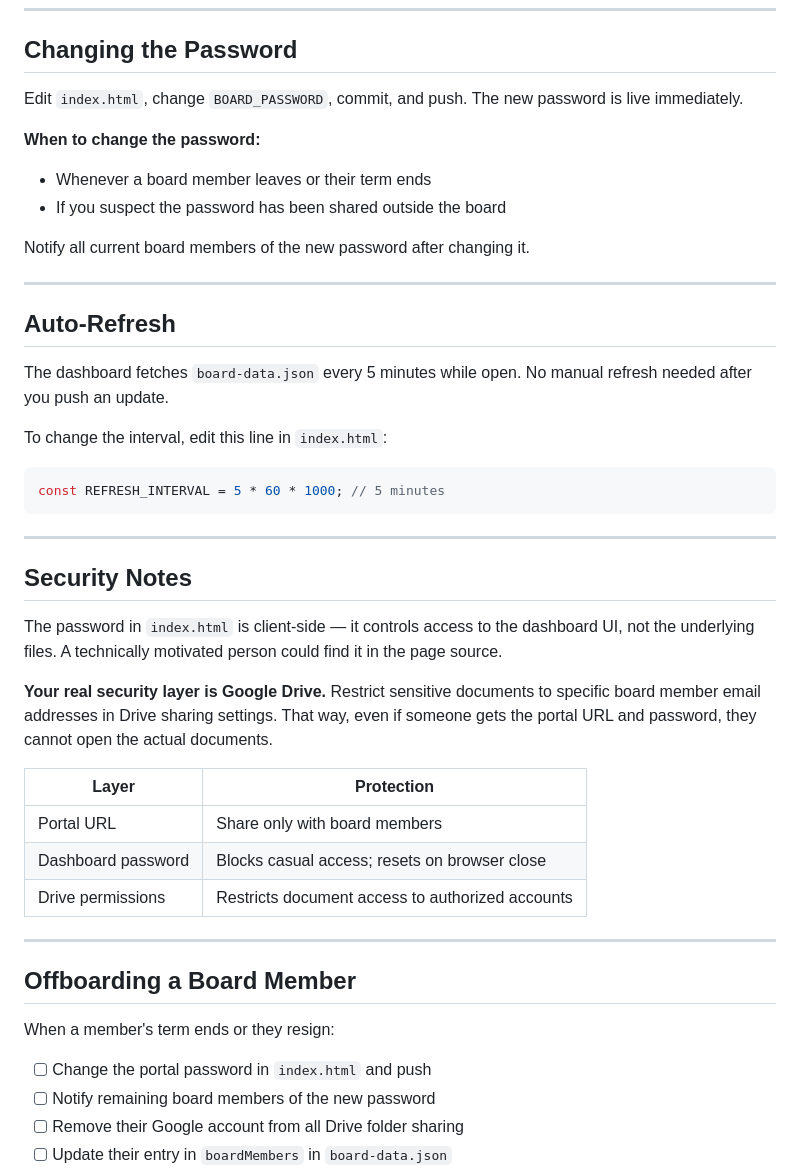
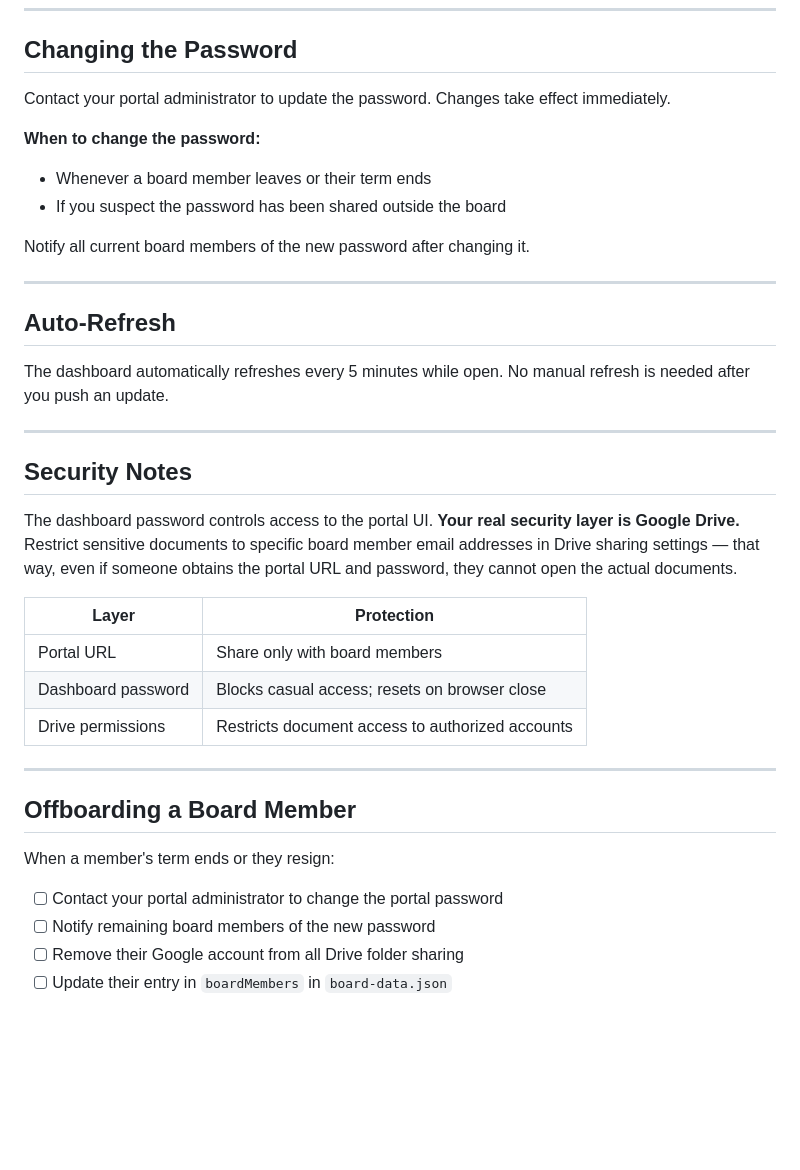
Before and after one commit to MDomngz/sws-boardjam, a Markdown page: README.md, the part around one of its changes. GitHub-like rendering; blank space fills up the shorter version.

````diff
--- a/README.md
+++ b/README.md
@@ -227,7 +182,7 @@ To get a shareable link for any file or folder:
 
 ## Changing the Password
 
-Edit `index.html`, change `BOARD_PASSWORD`, commit, and push. The new password is live immediately.
+Contact your portal administrator to update the password. Changes take effect immediately.
 
 **When to change the password:**
 - Whenever a board member leaves or their term ends
@@ -239,20 +194,13 @@ Notify all current board members of the new password after changing it.
 
 ## Auto-Refresh
 
-The dashboard fetches `board-data.json` every 5 minutes while open. No manual refresh needed after you push an update.
-
-To change the interval, edit this line in `index.html`:
-```javascript
-const REFRESH_INTERVAL = 5 * 60 * 1000; // 5 minutes
-```
+The dashboard automatically refreshes every 5 minutes while open. No manual refresh is needed after you push an update.
 
 ---
 
 ## Security Notes
 
-The password in `index.html` is client-side — it controls access to the dashboard UI, not the underlying files. A technically motivated person could find it in the page source.
-
-**Your real security layer is Google Drive.** Restrict sensitive documents to specific board member email addresses in Drive sharing settings. That way, even if someone gets the portal URL and password, they cannot open the actual documents.
+The dashboard password controls access to the portal UI. **Your real security layer is Google Drive.** Restrict sensitive documents to specific board member email addresses in Drive sharing settings — that way, even if someone obtains the portal URL and password, they cannot open the actual documents.
 
 | Layer | Protection |
 |---|---|
@@ -266,7 +214,7 @@ The password in `index.html` is client-side — it controls access to the dashbo
 
 When a member's term ends or they resign:
 
-- [ ] Change the portal password in `index.html` and push
+- [ ] Contact your portal administrator to change the portal password
 - [ ] Notify remaining board members of the new password
 - [ ] Remove their Google account from all Drive folder sharing
 - [ ] Update their entry in `boardMembers` in `board-data.json`
````
Also changed, not shown: other parts of README.md (+0 -45 lines), BOARD-PORTAL-README.md (deleted, +0 -127 lines).
